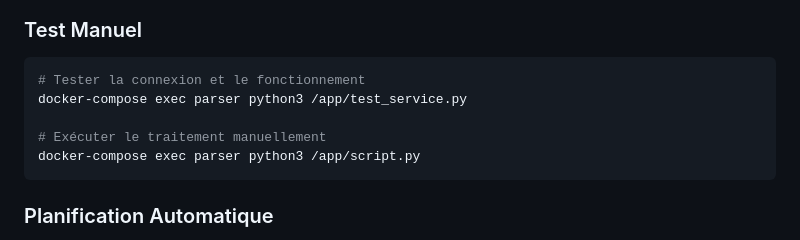
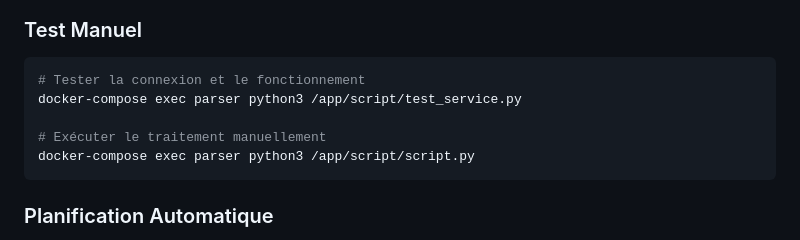
Before and after one commit to ElieLECAS/Certif_DevIA, a Markdown page: E1/README.md, the part around the change. Drawn GitHub-style.

Commit message:
Update README.md to reflect new paths for test_service.py and script.py in the Docker setup

````diff
--- a/E1/README.md
+++ b/E1/README.md
@@ -109,10 +109,10 @@ docker-compose down
 
 ```bash
 # Tester la connexion et le fonctionnement
-docker-compose exec parser python3 /app/test_service.py
+docker-compose exec parser python3 /app/script/test_service.py
 
 # Exécuter le traitement manuellement
-docker-compose exec parser python3 /app/script.py
+docker-compose exec parser python3 /app/script/script.py
 ```
 
 ### Planification Automatique
````
